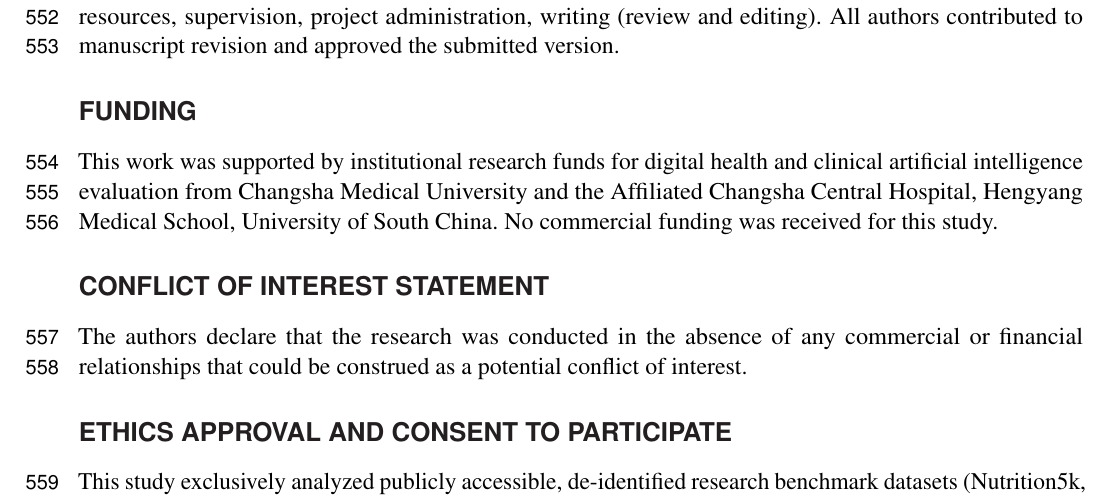
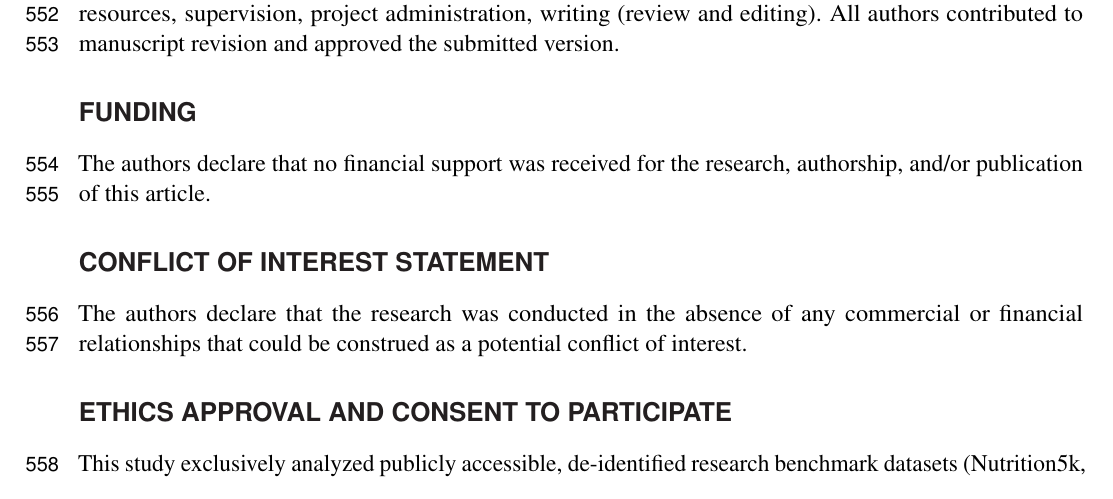
Before and after one commit to Hajimi-Sudo/cross-cultural-diet-ai-bias-audit, a LaTeX document (manuscript/frontiers/main.tex): part of page 19 of 21, cut so that both start at the same text. Compiled offline with pdfLaTeX.

Commit message:
Update funding declaration: Set funding to none per Frontiers standards

```diff
--- a/manuscript/frontiers/main.tex
+++ b/manuscript/frontiers/main.tex
@@ -514,7 +514,7 @@ Multi-task deep learning architectures for image-based dietary energy and macron
 Cuicui Liu: Conceptualization, methodology, software, formal analysis, investigation, writing (original draft), supervision, project administration. Huan Peng: Data curation, validation, software, formal analysis, visualization, writing (review and editing). Qiyu Dong: Conceptualization, methodology, formal analysis, resources, supervision, project administration, writing (review and editing). All authors contributed to manuscript revision and approved the submitted version.
 
 \section*{Funding}
-This work was supported by institutional research funds for digital health and clinical artificial intelligence evaluation from Changsha Medical University and the Affiliated Changsha Central Hospital, Hengyang Medical School, University of South China. No commercial funding was received for this study.
+The authors declare that no financial support was received for the research, authorship, and/or publication of this article.
 
 \section*{Conflict of Interest Statement}
 The authors declare that the research was conducted in the absence of any commercial or financial relationships that could be construed as a potential conflict of interest.
```
Also changed, not shown: docs/DECLARATIONS_ZH.md (+1 -1 lines), manuscript/frontiers/main.pdf.
